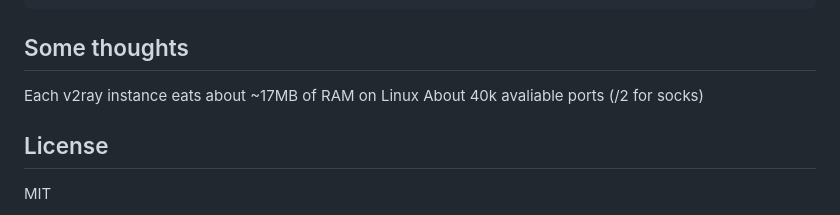
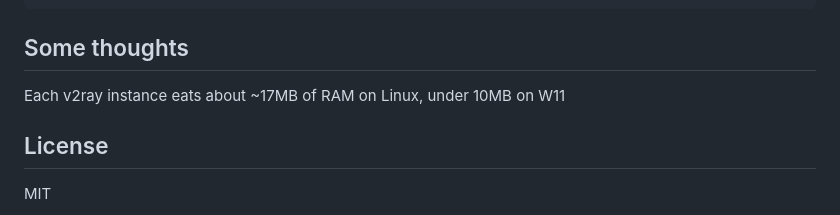
Before and after one commit to nichind/v2ray2proxy, a Markdown page: README.md, the part around the change. Rendered like a GitHub page.

```diff
--- a/README.md
+++ b/README.md
@@ -194,8 +194,7 @@ print(f"Config file created at: {config_path}")
 
 ## Some thoughts
 
-Each v2ray instance eats about ~17MB of RAM on Linux
-About 40k avaliable ports (/2 for socks)
+Each v2ray instance eats about ~17MB of RAM on Linux, under 10MB on W11
 
 ## License
 
```
